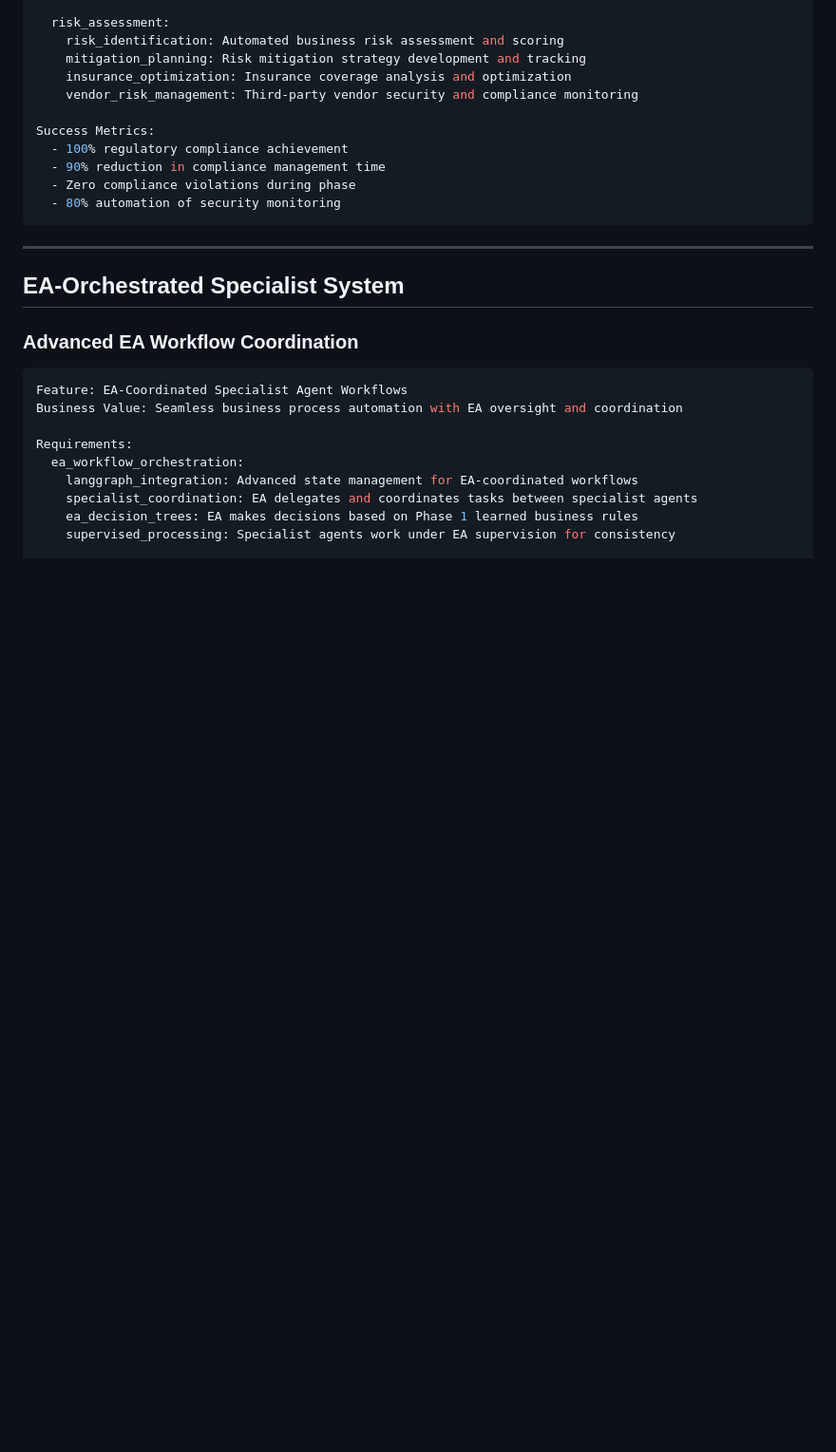
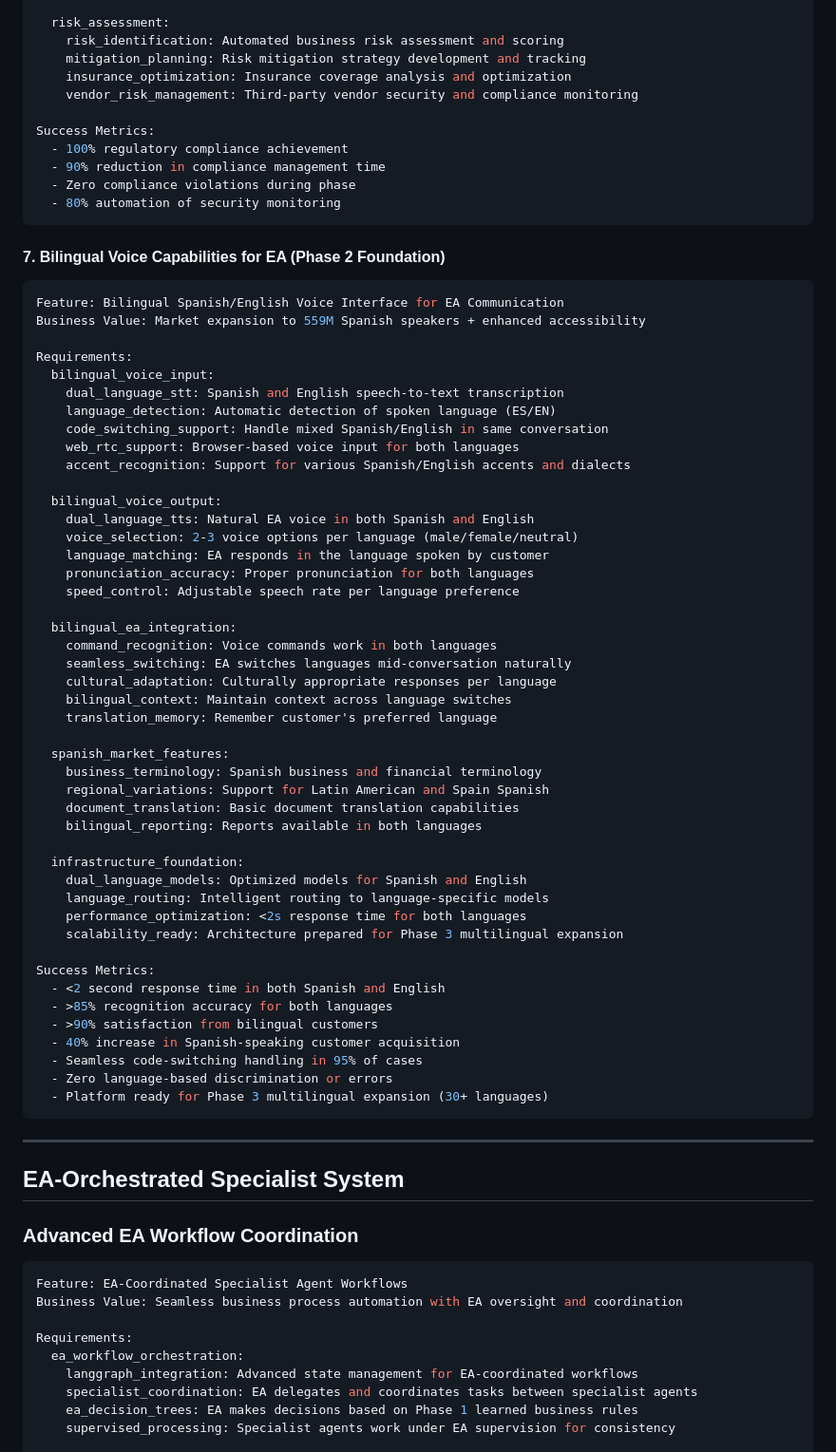
Before and after one commit to jjaguirr/ai-agency-platform, a Markdown page: docs/architecture/Phase-2-PRD.md, the part around the change. Shown at 95% size. Drawn GitHub-style; blank space fills up the shorter version.

````diff
--- a/docs/architecture/Phase-2-PRD.md
+++ b/docs/architecture/Phase-2-PRD.md
@@ -264,6 +264,55 @@ Success Metrics:
   - 80% automation of security monitoring
 ```
 
+#### 7. Bilingual Voice Capabilities for EA (Phase 2 Foundation)
+```yaml
+Feature: Bilingual Spanish/English Voice Interface for EA Communication
+Business Value: Market expansion to 559M Spanish speakers + enhanced accessibility
+
+Requirements:
+  bilingual_voice_input:
+    dual_language_stt: Spanish and English speech-to-text transcription
+    language_detection: Automatic detection of spoken language (ES/EN)
+    code_switching_support: Handle mixed Spanish/English in same conversation
+    web_rtc_support: Browser-based voice input for both languages
+    accent_recognition: Support for various Spanish/English accents and dialects
+
+  bilingual_voice_output:
+    dual_language_tts: Natural EA voice in both Spanish and English
+    voice_selection: 2-3 voice options per language (male/female/neutral)
+    language_matching: EA responds in the language spoken by customer
+    pronunciation_accuracy: Proper pronunciation for both languages
+    speed_control: Adjustable speech rate per language preference
+
+  bilingual_ea_integration:
+    command_recognition: Voice commands work in both languages
+    seamless_switching: EA switches languages mid-conversation naturally
+    cultural_adaptation: Culturally appropriate responses per language
+    bilingual_context: Maintain context across language switches
+    translation_memory: Remember customer's preferred language
+
+  spanish_market_features:
+    business_terminology: Spanish business and financial terminology
+    regional_variations: Support for Latin American and Spain Spanish
+    document_translation: Basic document translation capabilities
+    bilingual_reporting: Reports available in both languages
+
+  infrastructure_foundation:
+    dual_language_models: Optimized models for Spanish and English
+    language_routing: Intelligent routing to language-specific models
+    performance_optimization: <2s response time for both languages
+    scalability_ready: Architecture prepared for Phase 3 multilingual expansion
+
+Success Metrics:
+  - <2 second response time in both Spanish and English
+  - >85% recognition accuracy for both languages
+  - >90% satisfaction from bilingual customers
+  - 40% increase in Spanish-speaking customer acquisition
+  - Seamless code-switching handling in 95% of cases
+  - Zero language-based discrimination or errors
+  - Platform ready for Phase 3 multilingual expansion (30+ languages)
+```
+
 ---
 
 ## EA-Orchestrated Specialist System
````
Also changed, not shown: docs/architecture/Phase-3-PRD.md (+41 -29 lines).
